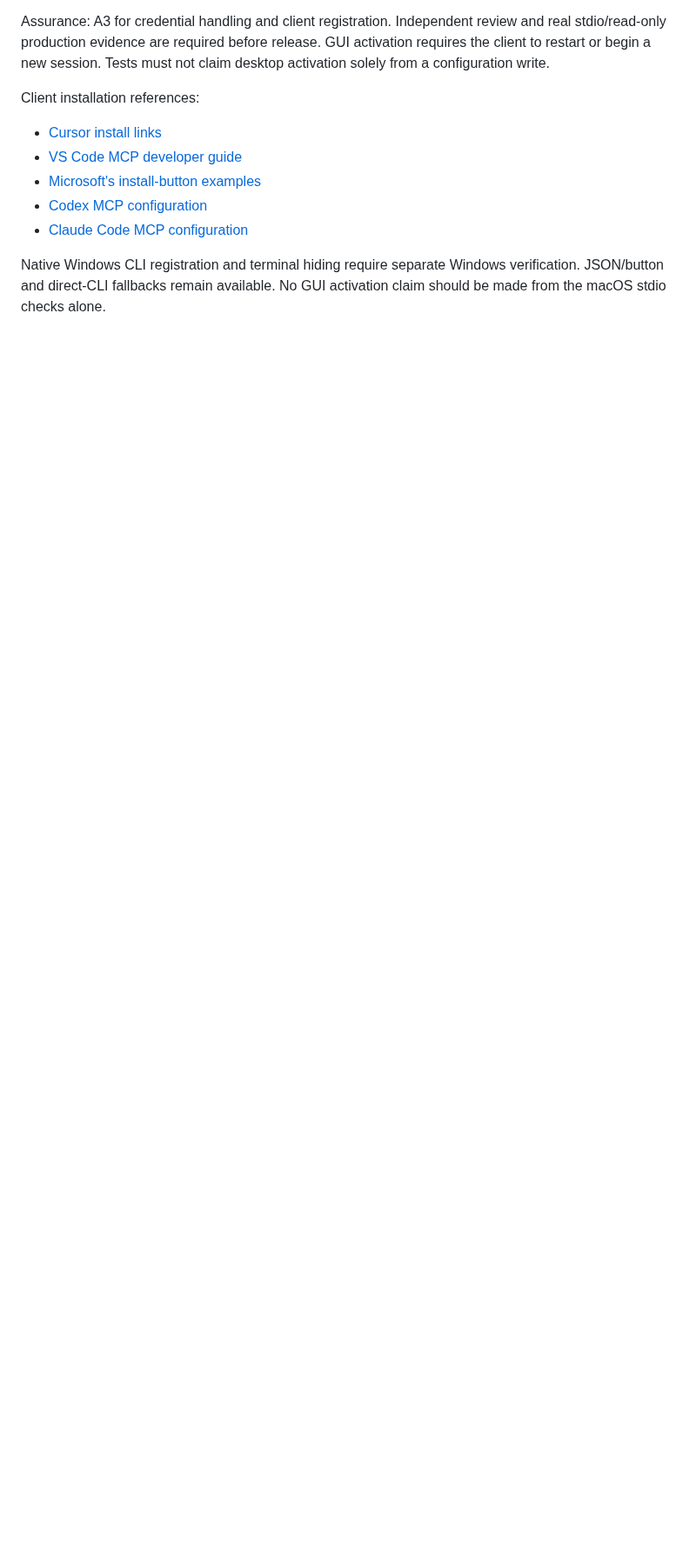
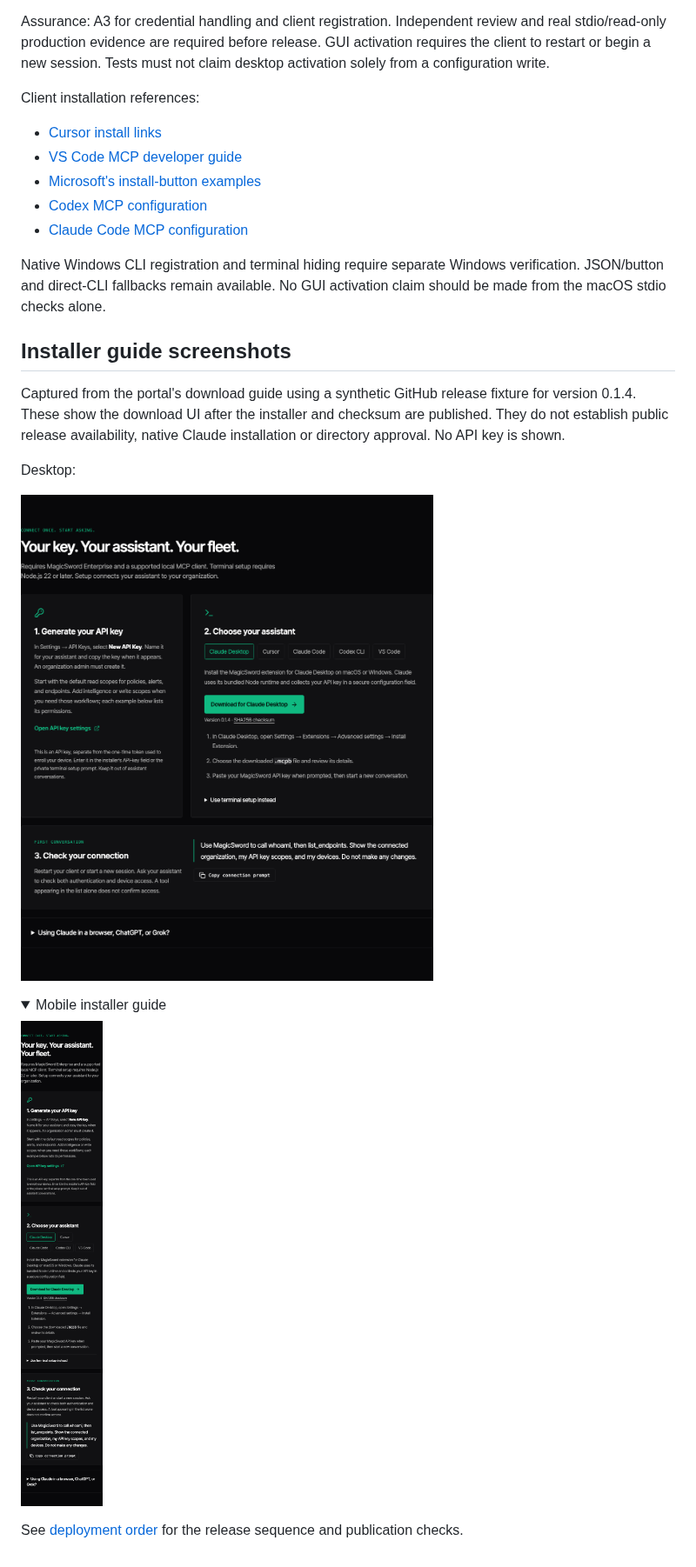
Before and after one commit to magicsword-io/magicsword-mcp, a Markdown page: docs/CLIENT_SETUP.md, the part around the change. Shown at 87% size. GitHub-like rendering; pictures changed too: docs/screenshots/mcp-installer-desktop.png (added), docs/screenshots/mcp-installer-mobile.png (added); folded sections open; blank space fills up the shorter version.

```diff
--- a/docs/CLIENT_SETUP.md
+++ b/docs/CLIENT_SETUP.md
@@ -39,3 +39,24 @@ Client installation references:
 Native Windows CLI registration and terminal hiding require separate Windows
 verification. JSON/button and direct-CLI fallbacks remain available. No GUI
 activation claim should be made from the macOS stdio checks alone.
+
+## Installer guide screenshots
+
+Captured from the portal's download guide using a synthetic GitHub release
+fixture for version 0.1.4. These show the download UI after the installer and
+checksum are published. They do not establish public release availability,
+native Claude installation or directory approval. No API key is shown.
+
+Desktop:
+
+![Portal installer guide on desktop](screenshots/mcp-installer-desktop.png)
+
+<details>
+<summary>Mobile installer guide</summary>
+
+![Portal installer guide on mobile](screenshots/mcp-installer-mobile.png)
+
+</details>
+
+See [deployment order](RELEASING.md#first-desktop-installer-release-deployment-order)
+for the release sequence and publication checks.
```
Also changed, not shown: docs/RELEASING.md (+29 -0 lines).
